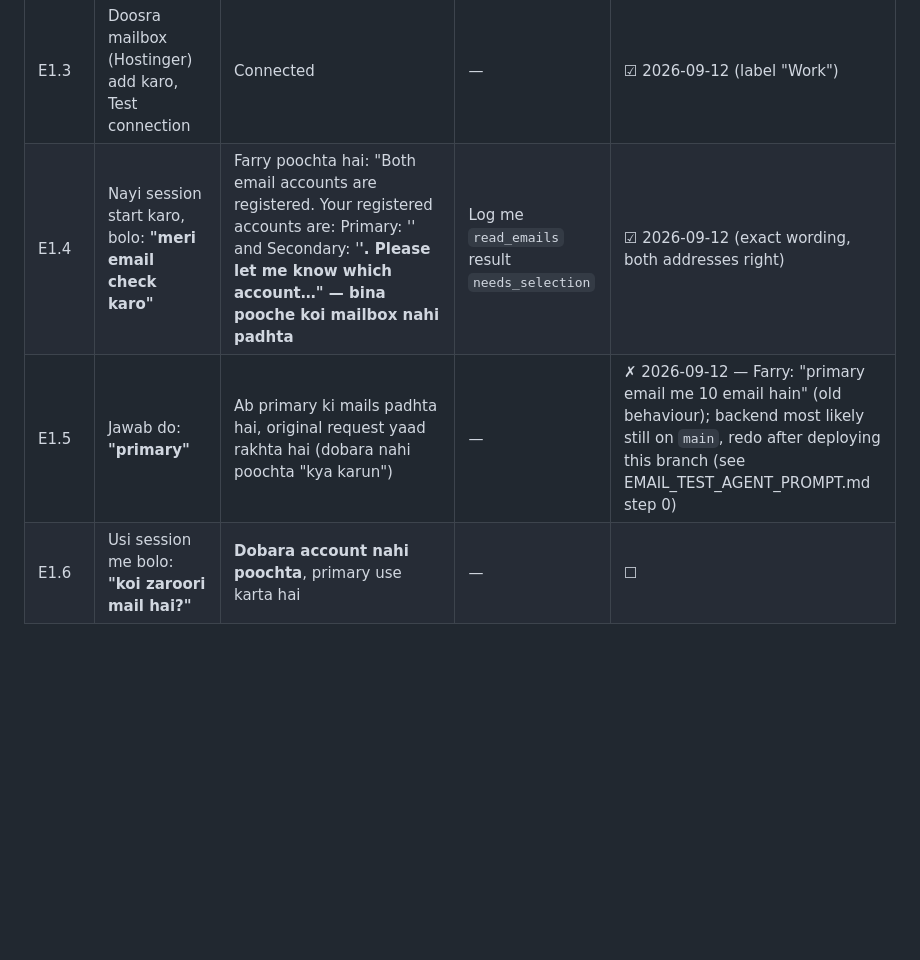
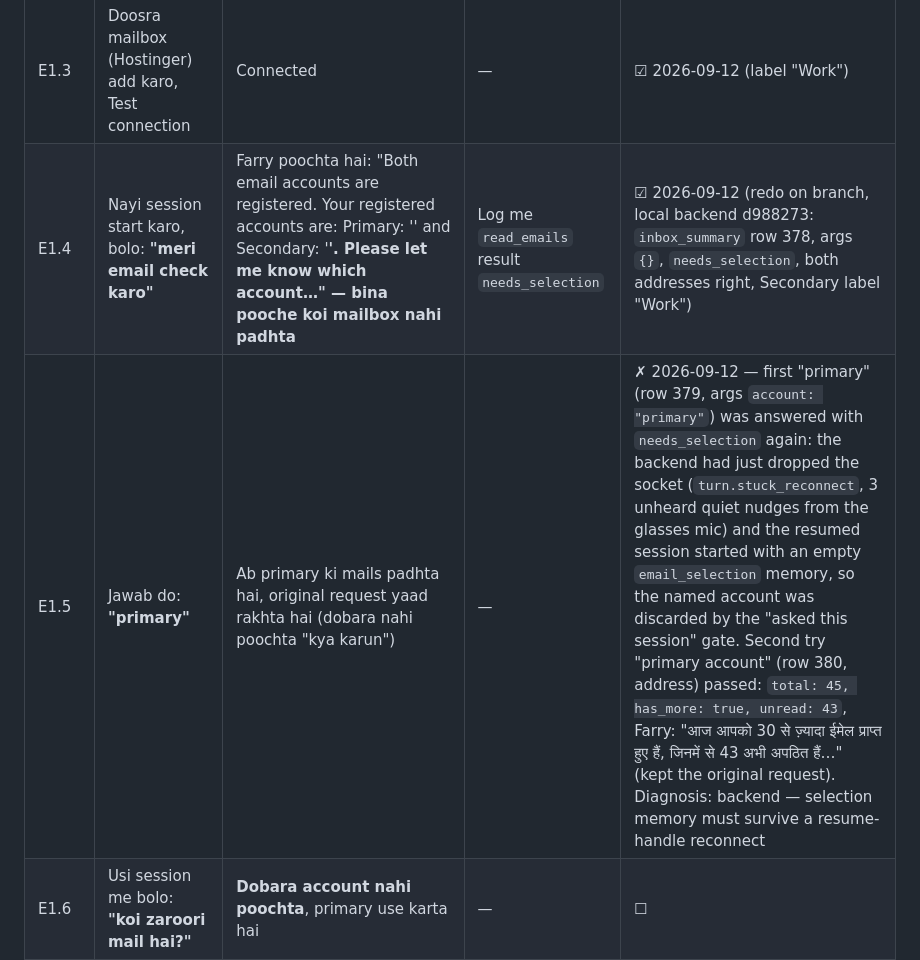
Before and after one commit to farooquifaraz/FarryOn, a Markdown page: docs/EMAIL_TEST_CASES.md, the part around the change. Rendered like a GitHub page; blank space fills up the shorter version.

Commit message:
docs: E1.4 pass (redo), E1.5 fail on device — selection memory lost on stuck-reconnect

```diff
--- a/docs/EMAIL_TEST_CASES.md
+++ b/docs/EMAIL_TEST_CASES.md
@@ -49,8 +49,8 @@ liye keywords section 13 me hain.
 | E1.1 | Settings → Email inbox → Gmail add karo → **Test connection** | "Connected · inbox reachable" | — | ☑ 2026-09-12 (3 s) |
 | E1.2 | Galat app password se Test connection | Honest error ("Login rejected…" / AUTHENTICATIONFAILED), app hang na ho | — | ✗ skipped 2026-09-12 (user choice) |
 | E1.3 | Doosra mailbox (Hostinger) add karo, Test connection | Connected | — | ☑ 2026-09-12 (label "Work") |
-| E1.4 | Nayi session start karo, bolo: **"meri email check karo"** | Farry poochta hai: "Both email accounts are registered. Your registered accounts are: Primary: '<a>' and Secondary: '<b>'. Please let me know which account…" — **bina pooche koi mailbox nahi padhta** | Log me `read_emails` result `needs_selection` | ☑ 2026-09-12 (exact wording, both addresses right) |
-| E1.5 | Jawab do: **"primary"** | Ab primary ki mails padhta hai, original request yaad rakhta hai (dobara nahi poochta "kya karun") | — | ✗ 2026-09-12 — Farry: "primary email me 10 email hain" (old behaviour); backend most likely still on `main`, redo after deploying this branch (see EMAIL_TEST_AGENT_PROMPT.md step 0) |
+| E1.4 | Nayi session start karo, bolo: **"meri email check karo"** | Farry poochta hai: "Both email accounts are registered. Your registered accounts are: Primary: '<a>' and Secondary: '<b>'. Please let me know which account…" — **bina pooche koi mailbox nahi padhta** | Log me `read_emails` result `needs_selection` | ☑ 2026-09-12 (redo on branch, local backend d988273: `inbox_summary` row 378, args `{}`, `needs_selection`, both addresses right, Secondary label "Work") |
+| E1.5 | Jawab do: **"primary"** | Ab primary ki mails padhta hai, original request yaad rakhta hai (dobara nahi poochta "kya karun") | — | ✗ 2026-09-12 — first "primary" (row 379, args `account: "primary"`) was answered with `needs_selection` again: the backend had just dropped the socket (`turn.stuck_reconnect`, 3 unheard quiet nudges from the glasses mic) and the resumed session started with an empty `email_selection` memory, so the named account was discarded by the "asked this session" gate. Second try "primary account" (row 380, address) passed: `total: 45, has_more: true, unread: 43`, Farry: "आज आपको 30 से ज़्यादा ईमेल प्राप्त हुए हैं, जिनमें से 43 अभी अपठित हैं…" (kept the original request). Diagnosis: backend — selection memory must survive a resume-handle reconnect |
 | E1.6 | Usi session me bolo: **"koi zaroori mail hai?"** | **Dobara account nahi poochta**, primary use karta hai | — | ☐ |
 | E1.7 | Bolo: **"secondary account ki mail padho"** | Ab Hostinger wali padhta hai, aur aage se wahi yaad rakhta hai | — | ☐ |
 | E1.8 | Sirf **ek** mailbox rakh kar nayi session: "meri email check karo" | "Only one email account is registered: '<address>'. Should I continue with this account?" → "yes" ke baad padhta hai | — | ☐ |
```
